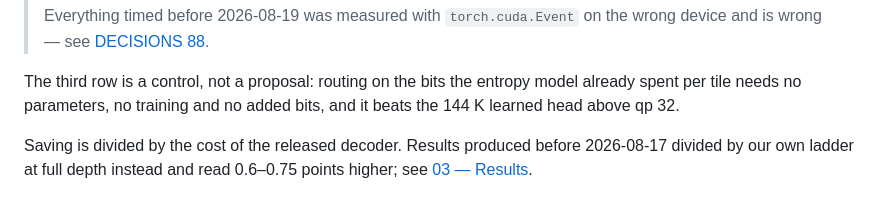
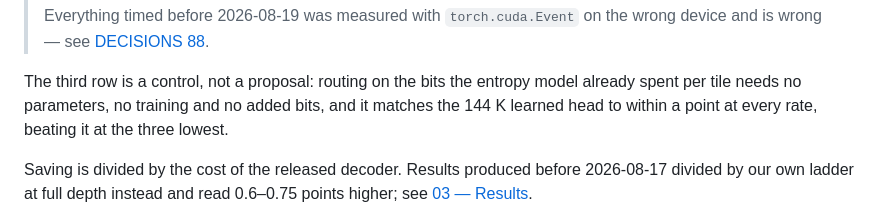
Before and after one commit to canerim/FLEX-FLOP, a Markdown page: docs/README.md, the part around the change. Rendered like a GitHub page.

```diff
--- a/docs/README.md
+++ b/docs/README.md
@@ -29,7 +29,8 @@ a quality budget of 0.1 dB, on the full 53-sequence CTC set:
 
 The third row is a control, not a proposal: routing on the bits the entropy
 model already spent per tile needs no parameters, no training and no added bits,
-and it beats the 144 K learned head above qp 32.
+and it matches the 144 K learned head to within a point at every rate,
+beating it at the three lowest.
 
 Saving is divided by the cost of the released decoder. Results produced before
 2026-08-17 divided by our own ladder at full depth instead and read 0.6–0.75
```
Also changed, not shown: docs/09-report.md (+6 -8 lines), docs/figures/raterank.png, docs/figures/router_ab.png, 15 other files.
